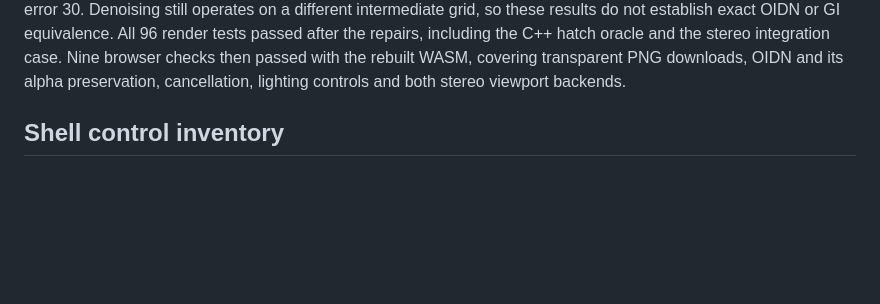
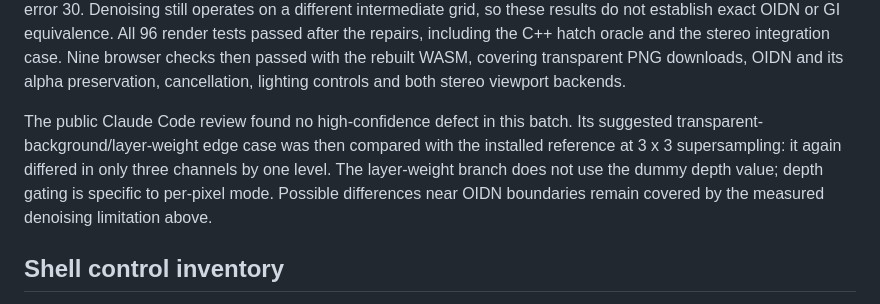
Before and after one commit to mogura-rs/cuemol-rs, a Markdown page: docs/parity-audit.md, the part around the change. Rendered like a GitHub page; blank space fills up the shorter version.

Commit message:
Record transparency review and edge validation
Co-authored-by: Codex <noreply@openai.com>

```diff
--- a/docs/parity-audit.md
+++ b/docs/parity-audit.md
@@ -207,6 +207,13 @@ repairs, including the C++ hatch oracle and the stereo integration case. Nine
 browser checks then passed with the rebuilt WASM, covering transparent PNG
 downloads, OIDN and its alpha preservation, cancellation, lighting controls and
 both stereo viewport backends.
+
+The public Claude Code review found no high-confidence defect in this batch.
+Its suggested transparent-background/layer-weight edge case was then compared
+with the installed reference at 3 x 3 supersampling: it again differed in only
+three channels by one level. The layer-weight branch does not use the dummy
+depth value; depth gating is specific to per-pixel mode. Possible differences
+near OIDN boundaries remain covered by the measured denoising limitation above.
 
 ## Shell control inventory
 
```
